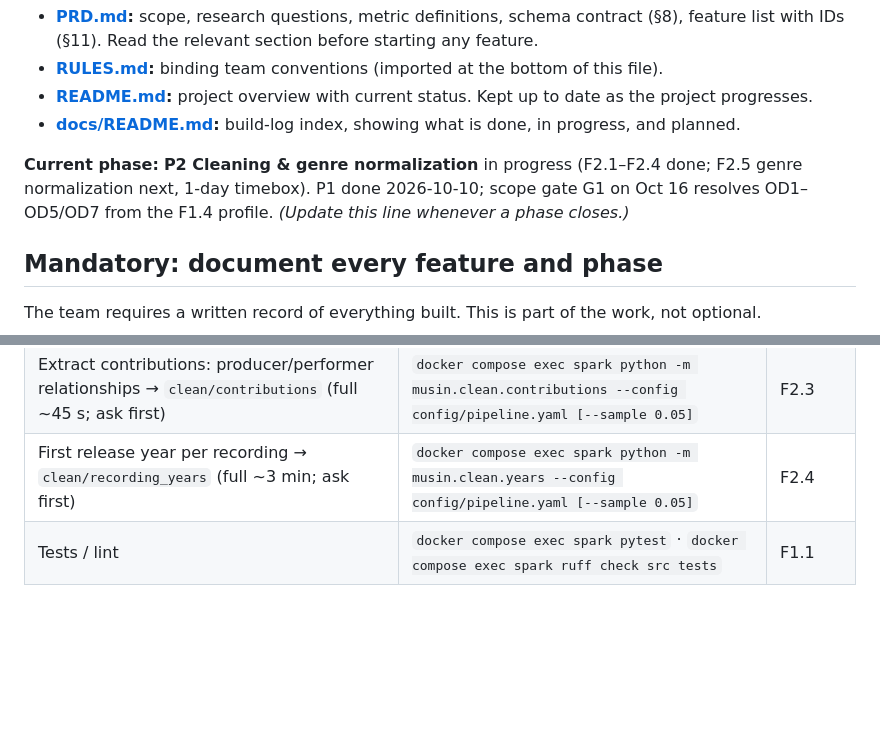
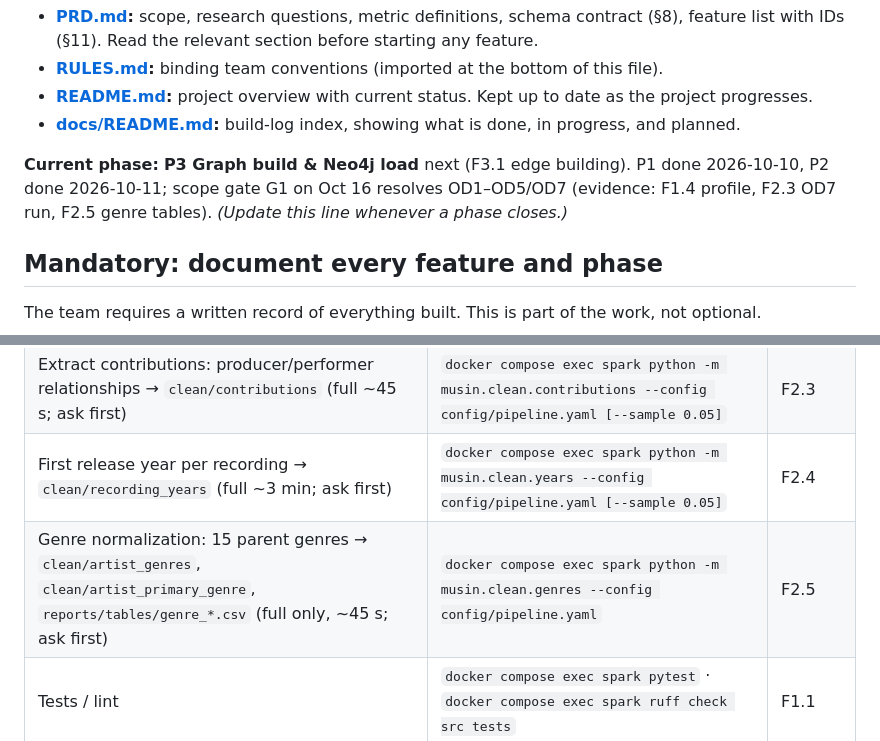
Before and after one commit to Pgramer1/musin, a Markdown page: CLAUDE.md, 2 parts joined by grey strips. Rendered like a GitHub page; blank space fills up the shorter version.

```diff
--- a/CLAUDE.md
+++ b/CLAUDE.md
@@ -11,7 +11,7 @@ Guidance for Claude Code in this repository.
 - **[README.md](README.md):** project overview with current status. Kept up to date as the project progresses.
 - **[docs/README.md](docs/README.md):** build-log index, showing what is done, in progress, and planned.
 
-**Current phase:** **P2 Cleaning & genre normalization** in progress (F2.1–F2.4 done; F2.5 genre normalization next, 1-day timebox). P1 done 2026-10-10; scope gate G1 on Oct 16 resolves OD1–OD5/OD7 from the F1.4 profile. *(Update this line whenever a phase closes.)*
+**Current phase:** **P3 Graph build & Neo4j load** next (F3.1 edge building). P1 done 2026-10-10, P2 done 2026-10-11; scope gate G1 on Oct 16 resolves OD1–OD5/OD7 (evidence: F1.4 profile, F2.3 OD7 run, F2.5 genre tables). *(Update this line whenever a phase closes.)*
 
 ## Mandatory: document every feature and phase
 
@@ -59,6 +59,7 @@ python -m musin.<stage> --config config/pipeline.yaml [--sample 0.05]
 | Parse credits: main/featured per recording → `clean/credits` (full ~1 min; ask first) | `docker compose exec spark python -m musin.clean.credits --config config/pipeline.yaml [--sample 0.05]` | F2.2 |
 | Extract contributions: producer/performer relationships → `clean/contributions` (full ~45 s; ask first) | `docker compose exec spark python -m musin.clean.contributions --config config/pipeline.yaml [--sample 0.05]` | F2.3 |
 | First release year per recording → `clean/recording_years` (full ~3 min; ask first) | `docker compose exec spark python -m musin.clean.years --config config/pipeline.yaml [--sample 0.05]` | F2.4 |
+| Genre normalization: 15 parent genres → `clean/artist_genres`, `clean/artist_primary_genre`, `reports/tables/genre_*.csv` (full only, ~45 s; ask first) | `docker compose exec spark python -m musin.clean.genres --config config/pipeline.yaml` | F2.5 |
 | Tests / lint | `docker compose exec spark pytest` · `docker compose exec spark ruff check src tests` | F1.1 |
 
 ## Planned layout
```
Also changed, not shown: README.md (+5 -2 lines), docs/phases/P2-cleaning-genres.md (added, +111 -0 lines).
